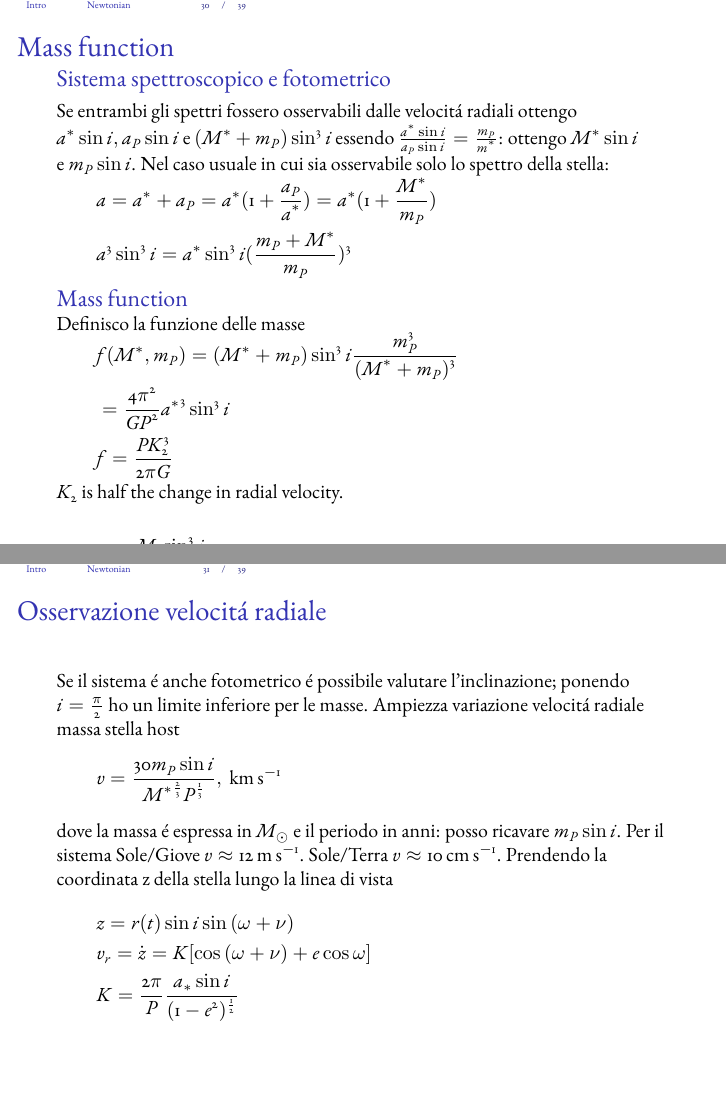
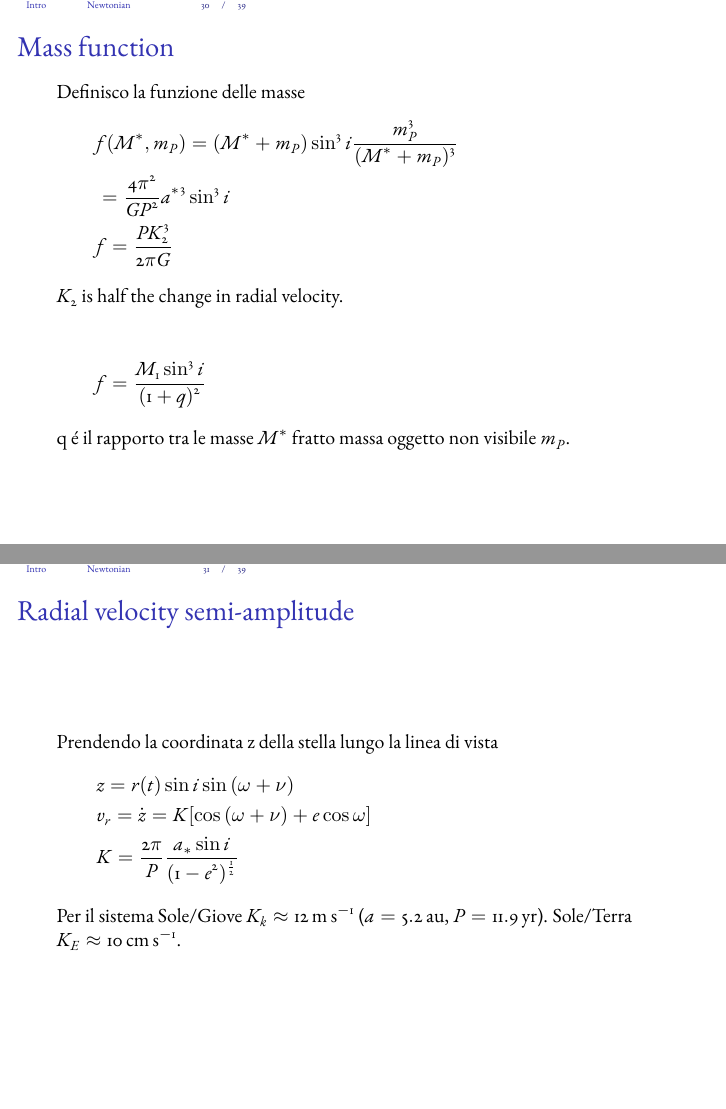
Before and after one commit to Pippetta87/Osservazione-sistemi-planetari-Beamer-, LaTeX slides (main.tex, which reads obstech.tex): pages 30 and 31 of 39, joined at a grey line. Compiled offline with pdfLaTeX.

Commit message:
keplerian observables

```diff
--- a/obstech.tex
+++ b/obstech.tex
@@ -147,15 +147,7 @@ $i$ \'e l'inclinazione dell'orbita rispetto al piano nella sfera celeste normale
 \end{wordonframe}
 
 \begin{frame}{Mass function}
-\begin{block}{Sistema spettroscopico e fotometrico}
-Se entrambi gli spettri fossero osservabili dalle velocit\'a radiali ottengo $a^*\sin{i}, a_P\sin{i}$ e $(M^*+m_P)\sin^3{i}$ essendo $\frac{a^*\sin{i}}{a_P\sin{i}}=\frac{m_P}{m^*}$: ottengo $M^*\sin{i}$ e $m_P\sin{i}$.
-Nel caso usuale in cui sia osservabile solo lo spettro della stella:
-\begin{align*}
-&a=a^*+a_P=a^*(1+\frac{a_P}{a^*})=a^*(1+\frac{M^*}{m_P})\\
-&a^3\sin^3{i}=a^*\sin^3{i}(\frac{m_P+M^*}{m_P})^3
-\end{align*}
-\end{block}
-\begin{block}{Mass function}
+
 Definisco la funzione delle masse
 \begin{align*}
 &f(M^*,m_P)=(M^*+m_P)\sin^3{i}\frac{m_P^3}{(M^*+m_P)^3}\\
@@ -163,33 +155,31 @@ Definisco la funzione delle masse
 &f=\frac{PK_2^3}{2\pi G}&\intertext{$K_2$ is half the change in radial velocity.}\\
 &f=\frac{M_1\sin^3{i}}{(1+q)^2}&\intertext{q \'e il rapporto tra le masse $M^*$ fratto massa oggetto non visibile $m_P$.}
 \end{align*}
-\end{block}
 \end{frame}
 
-\begin{wordonframe}{Osservazione velocit\'a radiale}
-Se il sistema \'e anche fotometrico \'e possibile valutare l'inclinazione; ponendo $i=\frac{\pi}{2}$ ho un limite inferiore per le masse.
-Ampiezza variazione velocit\'a radiale massa stella host
-\begin{equation*}
-v=\frac{30m_P\sin{i}}{{M^*}\expy{\frac{2}{3}}P\expy{\frac{1}{3}}},\ \si{\kilo\meter\per\second}
-\end{equation*}
-dove la massa \'e espressa in $\msun{}$ e il periodo in anni: posso ricavare $m_P\sin{i}$.
-Per il sistema Sole/Giove $v\approx\SI{12}{\meter\per\second}$.
-Sole/Terra $v\approx\SI{10}{\cm\per\second}$.
+\begin{wordonframe}{Radial velocity semi-amplitude}
 Prendendo la coordinata z della stella lungo la linea di vista
 \begin{align*}
 &z=r(t)\sin{i}\sin{(\omega+\nu)}\\
 &v_r=\dot{z}=K[\cos{(\omega+\nu)}+e\cos{\omega}]\\
 &K=\frac{2\pi}{P}\frac{a_*\sin{i}}{(1-e^2)\expy{\frac{1}{2}}}
 \end{align*}
+Per il sistema Sole/Giove $K_k\approx\SI{12}{\meter\per\second}$ ($a=\SI{5.2}{\astronomicalunit}$, $P=\SI{11.9}{\year}$).
+Sole/Terra $K_E\approx\SI{10}{\cm\per\second}$.
 \end{wordonframe}
 
-\begin{wordonframe}{Variazione velocit\'a radiale}
-\begin{figure}[!ht]
-\centering
-%\includegraphics[width=(0.9\textwidth),height=\textheight,keepaspectratio]{vrcurve}
-\caption{Stellar radial velocity curves: dependency on $e$ and $\omega$.}
-\end{figure}
-\end{wordonframe}
+\begin{frame}{Keplerian observables}
+\begin{figure}[!ht]\includegraphics[trim={0cm 0cm 0 0},clip, keepaspectratio,width=0.9\textwidth]{orbitalphase.jpeg}\label{fig:orbitalphase}\end{figure}
+\begin{columns}[T]\begin{column}{0.5\textwidth}
+Descrizione orbita: $(a,e,P,t_p,i,\Omega,\omega)$.
+\end{column} \begin{column}{0.5\textwidth}
+\begin{align*}
+&v_r=K[\cos{(\omega+\nu(t))}+e\cos{\omega}]+\gamma+d(t-t_o)
+\end{align*}
+con $K(a,e,m\sin{i},P)$: ottengo e, P, $t_p$, $\omega$, $m\sin{i}$.
+\end{column}  \end{columns}
+
+\end{frame}
 
 \section{Tecniche fotometriche: transiti.}
 
```
